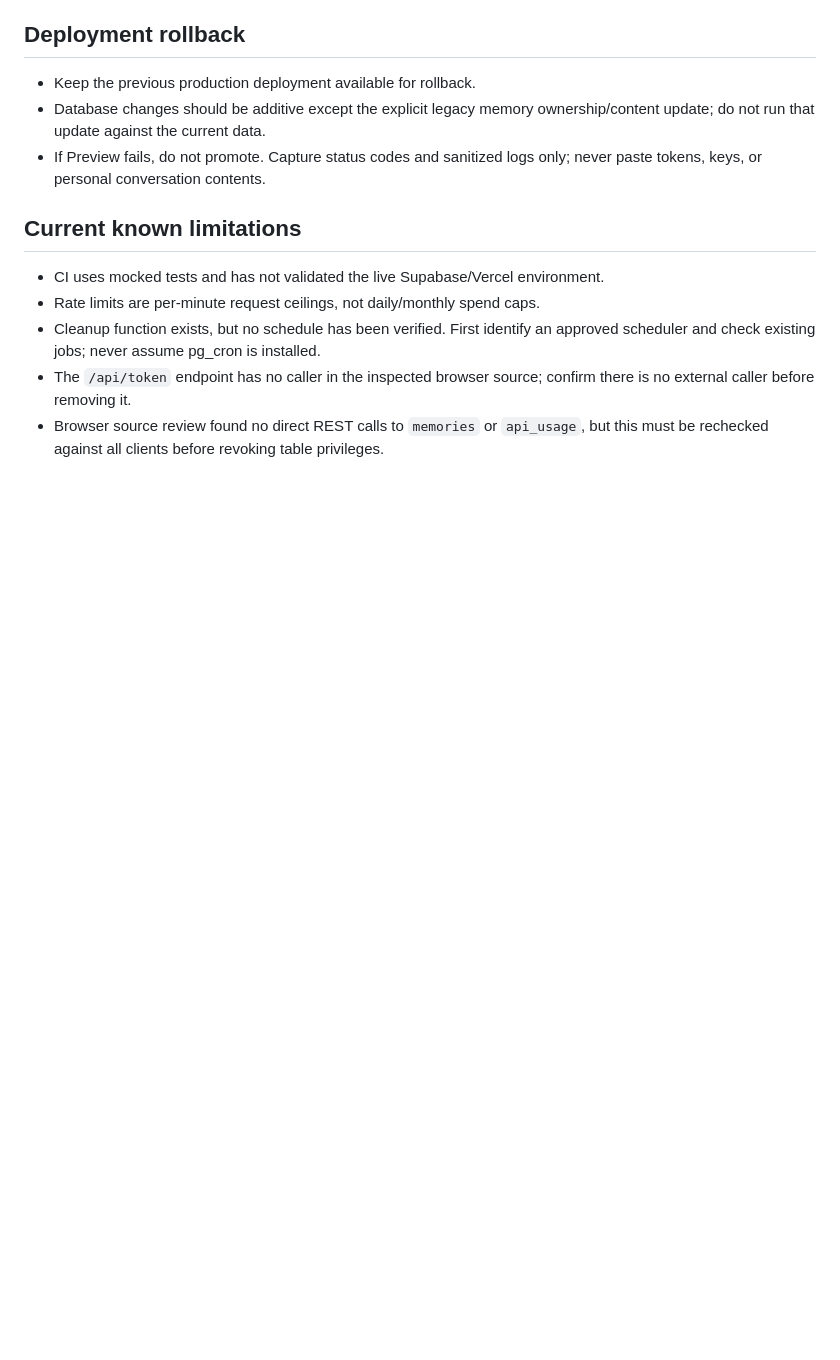
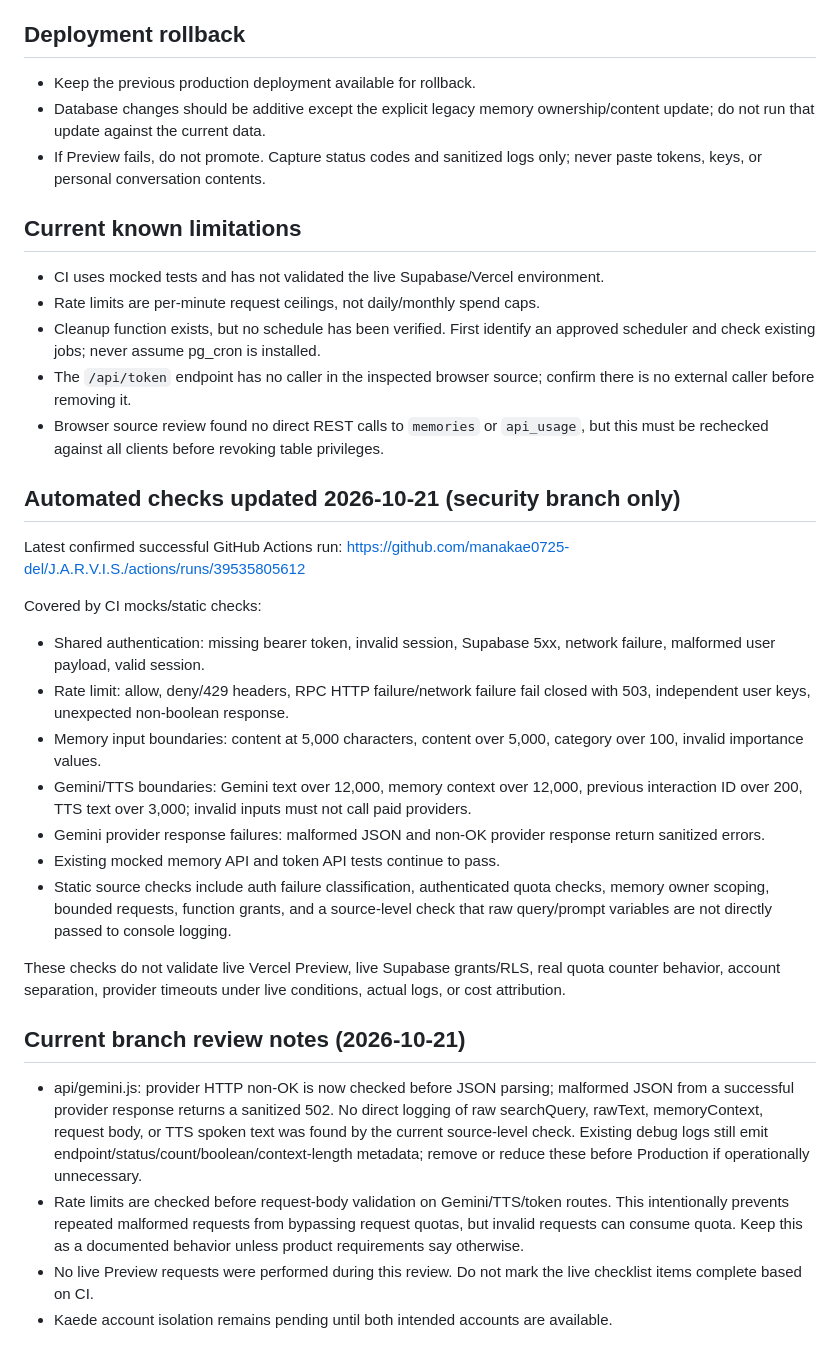
Before and after one commit to manakae0725-del/J.A.R.V.I.S., a Markdown page: SECURITY_PREDEPLOY_CHECKLIST.md, the part around the change. GitHub-like rendering; blank space fills up the shorter version.

Commit message:
docs(security): record automated test coverage and review notes

```diff
--- a/SECURITY_PREDEPLOY_CHECKLIST.md
+++ b/SECURITY_PREDEPLOY_CHECKLIST.md
@@ -51,3 +51,25 @@ Status: review branch only. No production merge or Vercel deployment has been ex
 - Cleanup function exists, but no schedule has been verified. First identify an approved scheduler and check existing jobs; never assume pg_cron is installed.
 - The `/api/token` endpoint has no caller in the inspected browser source; confirm there is no external caller before removing it.
 - Browser source review found no direct REST calls to `memories` or `api_usage`, but this must be rechecked against all clients before revoking table privileges.
+
+## Automated checks updated 2026-10-21 (security branch only)
+
+Latest confirmed successful GitHub Actions run: https://github.com/manakae0725-del/J.A.R.V.I.S./actions/runs/39535805612
+
+Covered by CI mocks/static checks:
+- Shared authentication: missing bearer token, invalid session, Supabase 5xx, network failure, malformed user payload, valid session.
+- Rate limit: allow, deny/429 headers, RPC HTTP failure/network failure fail closed with 503, independent user keys, unexpected non-boolean response.
+- Memory input boundaries: content at 5,000 characters, content over 5,000, category over 100, invalid importance values.
+- Gemini/TTS boundaries: Gemini text over 12,000, memory context over 12,000, previous interaction ID over 200, TTS text over 3,000; invalid inputs must not call paid providers.
+- Gemini provider response failures: malformed JSON and non-OK provider response return sanitized errors.
+- Existing mocked memory API and token API tests continue to pass.
+- Static source checks include auth failure classification, authenticated quota checks, memory owner scoping, bounded requests, function grants, and a source-level check that raw query/prompt variables are not directly passed to console logging.
+
+These checks do not validate live Vercel Preview, live Supabase grants/RLS, real quota counter behavior, account separation, provider timeouts under live conditions, actual logs, or cost attribution.
+
+## Current branch review notes (2026-10-21)
+
+- api/gemini.js: provider HTTP non-OK is now checked before JSON parsing; malformed JSON from a successful provider response returns a sanitized 502. No direct logging of raw searchQuery, rawText, memoryContext, request body, or TTS spoken text was found by the current source-level check. Existing debug logs still emit endpoint/status/count/boolean/context-length metadata; remove or reduce these before Production if operationally unnecessary.
+- Rate limits are checked before request-body validation on Gemini/TTS/token routes. This intentionally prevents repeated malformed requests from bypassing request quotas, but invalid requests can consume quota. Keep this as a documented behavior unless product requirements say otherwise.
+- No live Preview requests were performed during this review. Do not mark the live checklist items complete based on CI.
+- Kaede account isolation remains pending until both intended accounts are available.
```
